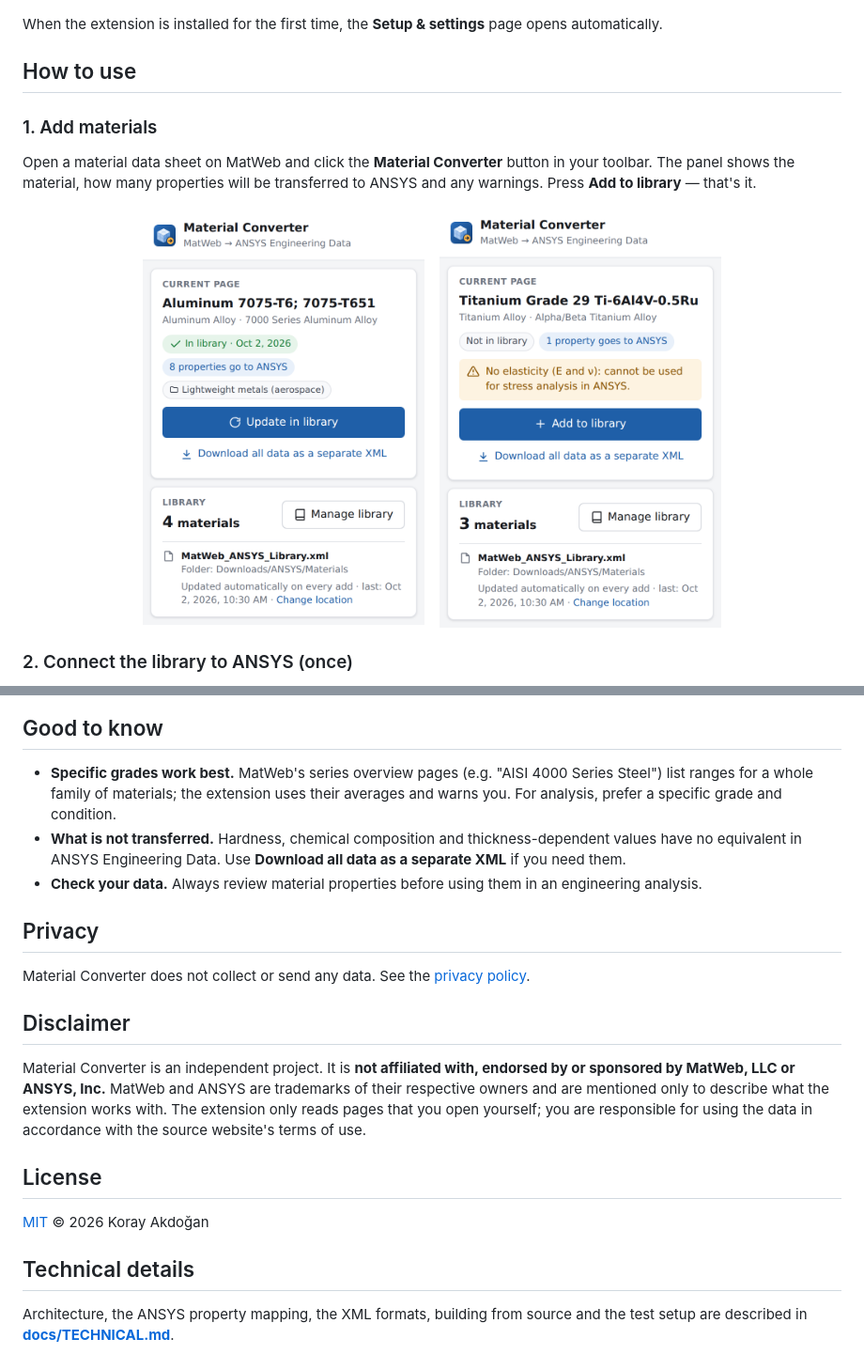
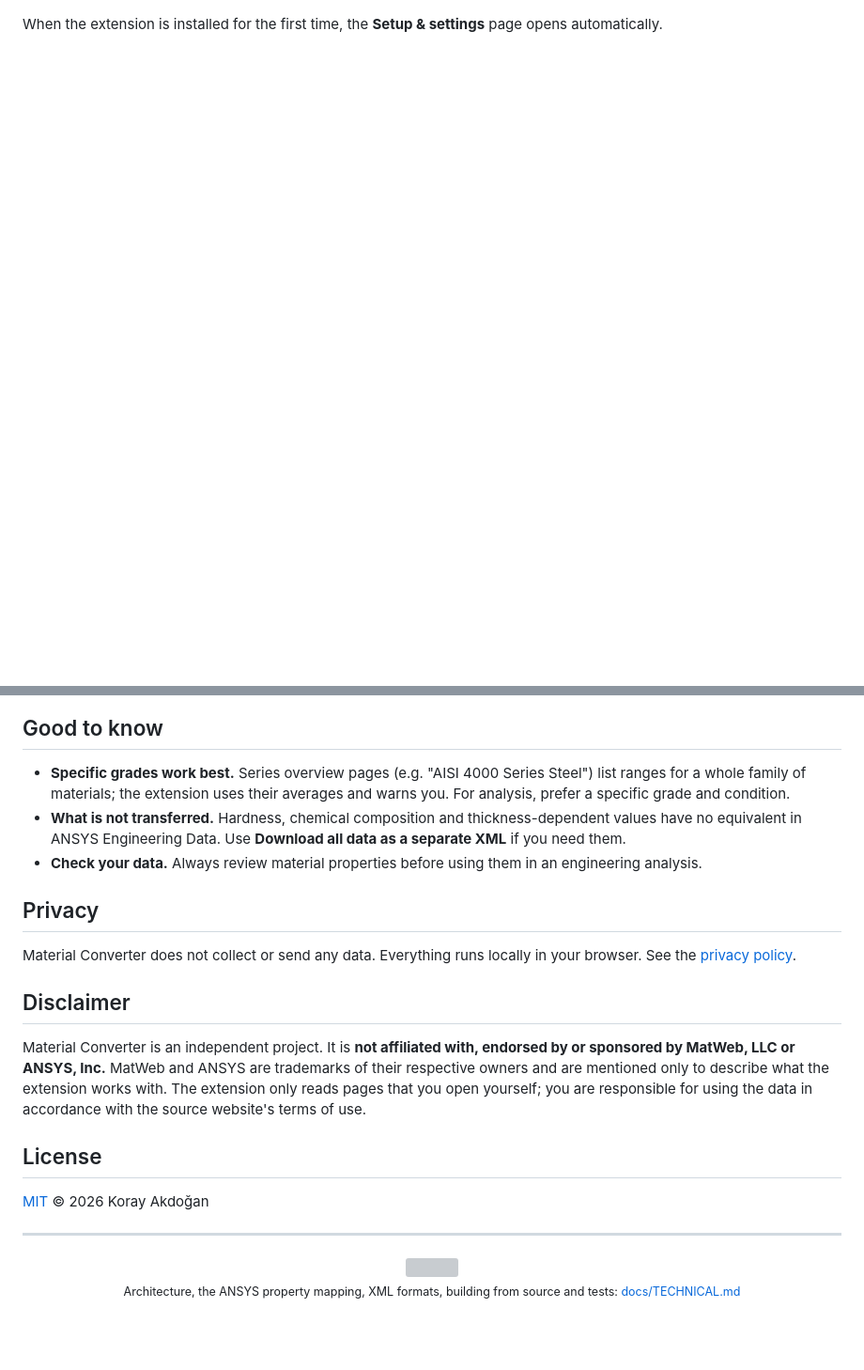
Before and after one commit to Omrndr/Material_Converter, a Markdown page: README.md, 2 parts joined by grey strips. Shown at 94% size. Drawn GitHub-style; blank space fills up the shorter version; grey boxes are pictures that could not be loaded.

```diff
--- a/README.md
+++ b/README.md
@@ -78,18 +141,3 @@ Get the latest version from the **[Releases page](../../releases/latest)**:
 
 When the extension is installed for the first time, the **Setup & settings** page opens automatically.
 
-## How to use
-
-### 1. Add materials
-
-Open a material data sheet on MatWeb and click the **Material Converter** button in your toolbar. The panel shows the
-material, how many properties will be transferred to ANSYS and any warnings. Press **Add to library** — that's it.
-
-<p align="center">
-  <img src="docs/screenshots/popup.png" width="300" alt="A material that is ready for ANSYS">
-  &nbsp;&nbsp;
-  <img src="docs/screenshots/popup-warning.png" width="300" alt="A material with a warning">
-</p>
-
-### 2. Connect the library to ANSYS (once)
-
@@ -125,15 +146,16 @@ The interface also has a dark theme that follows your system setting.
 
 ## Good to know
 
-- **Specific grades work best.** MatWeb's series overview pages (e.g. "AISI 4000 Series Steel") list ranges for a whole
-  family of materials; the extension uses their averages and warns you. For analysis, prefer a specific grade and condition.
+- **Specific grades work best.** Series overview pages (e.g. "AISI 4000 Series Steel") list ranges for a whole family
+  of materials; the extension uses their averages and warns you. For analysis, prefer a specific grade and condition.
 - **What is not transferred.** Hardness, chemical composition and thickness-dependent values have no equivalent in
   ANSYS Engineering Data. Use **Download all data as a separate XML** if you need them.
 - **Check your data.** Always review material properties before using them in an engineering analysis.
 
 ## Privacy
 
-Material Converter does not collect or send any data. See the [privacy policy](PRIVACY.md).
+Material Converter does not collect or send any data. Everything runs locally in your browser.
+See the [privacy policy](PRIVACY.md).
 
 ## Disclaimer
 
@@ -146,7 +168,10 @@ accordance with the source website's terms of use.
 
 [MIT](LICENSE) © 2026 Koray Akdoğan
 
-## Technical details
+---
 
-Architecture, the ANSYS property mapping, the XML formats, building from source and the test setup are described in
-**[docs/TECHNICAL.md](docs/TECHNICAL.md)**.
+<p align="center">
+  <img src="extension/icons/icon-48.png" width="32" alt=""><br>
+  <sub>Architecture, the ANSYS property mapping, XML formats, building from source and tests:
+  <a href="docs/TECHNICAL.md">docs/TECHNICAL.md</a></sub>
+</p>
```
Also changed, not shown: other parts of README.md (+101 -65 lines), docs/TECHNICAL.md (+2 -1 lines).
